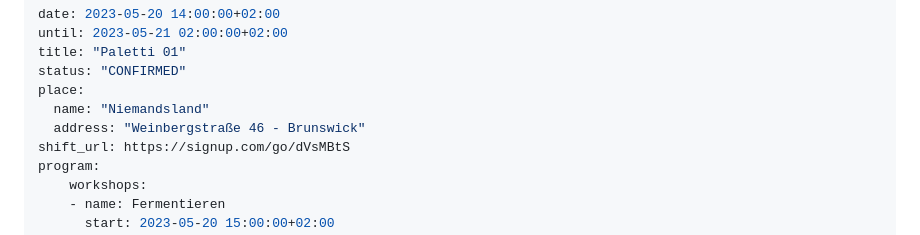
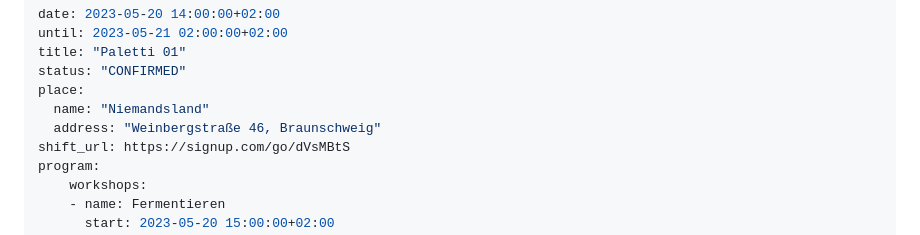
Before and after one commit to paletti-festival/website, a Markdown page: dates/paletti01.md, the part around the change. Rendered like a GitHub page.

Commit message:
Change Brunwick to Braunschweig

```diff
--- a/dates/paletti01.md
+++ b/dates/paletti01.md
@@ -5,7 +5,7 @@ title: "Paletti 01"
 status: "CONFIRMED"
 place:
   name: "Niemandsland"
-  address: "Weinbergstraße 46 - Brunswick"
+  address: "Weinbergstraße 46, Braunschweig"
 shift_url: https://signup.com/go/dVsMBtS
 program:
     workshops:
```
